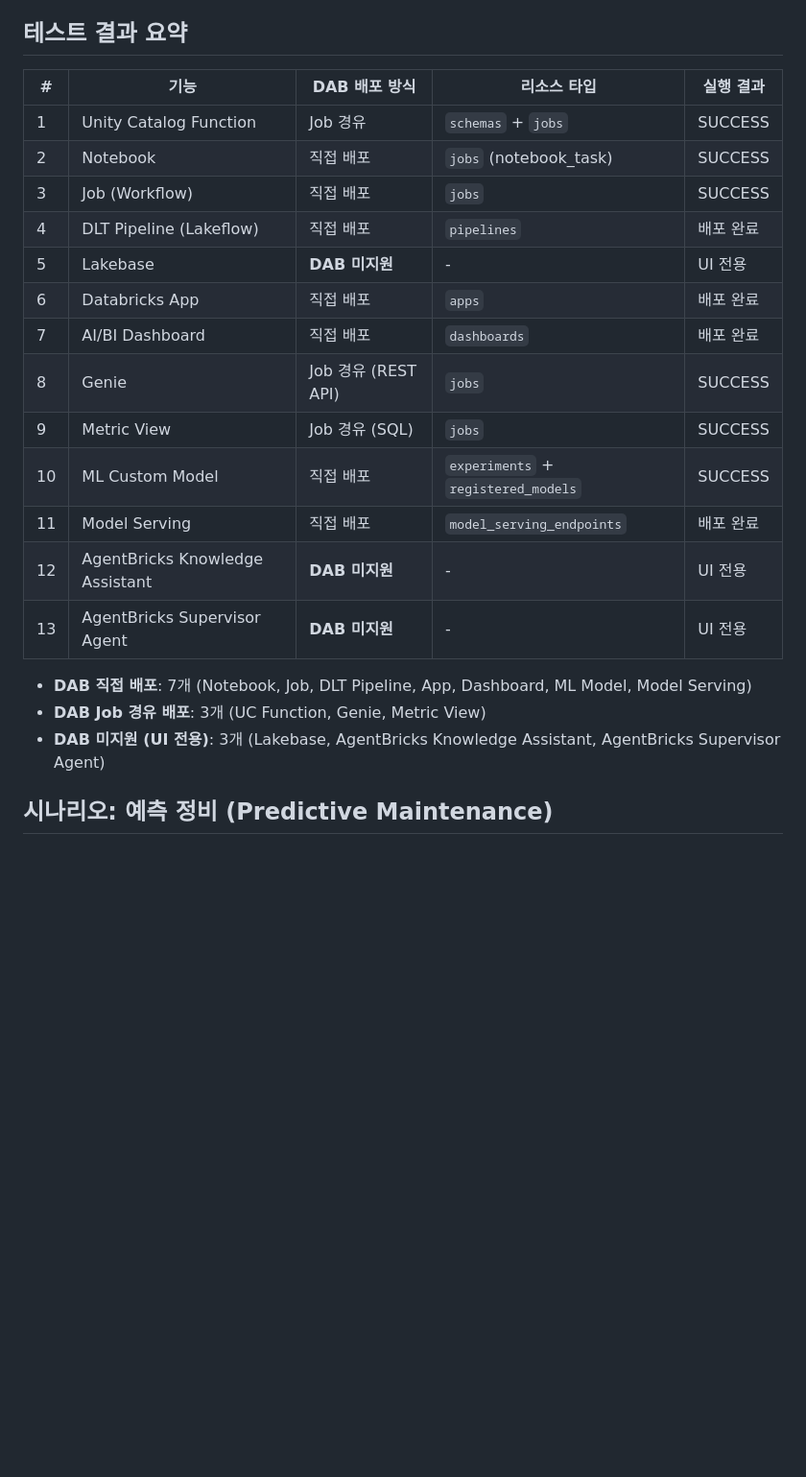
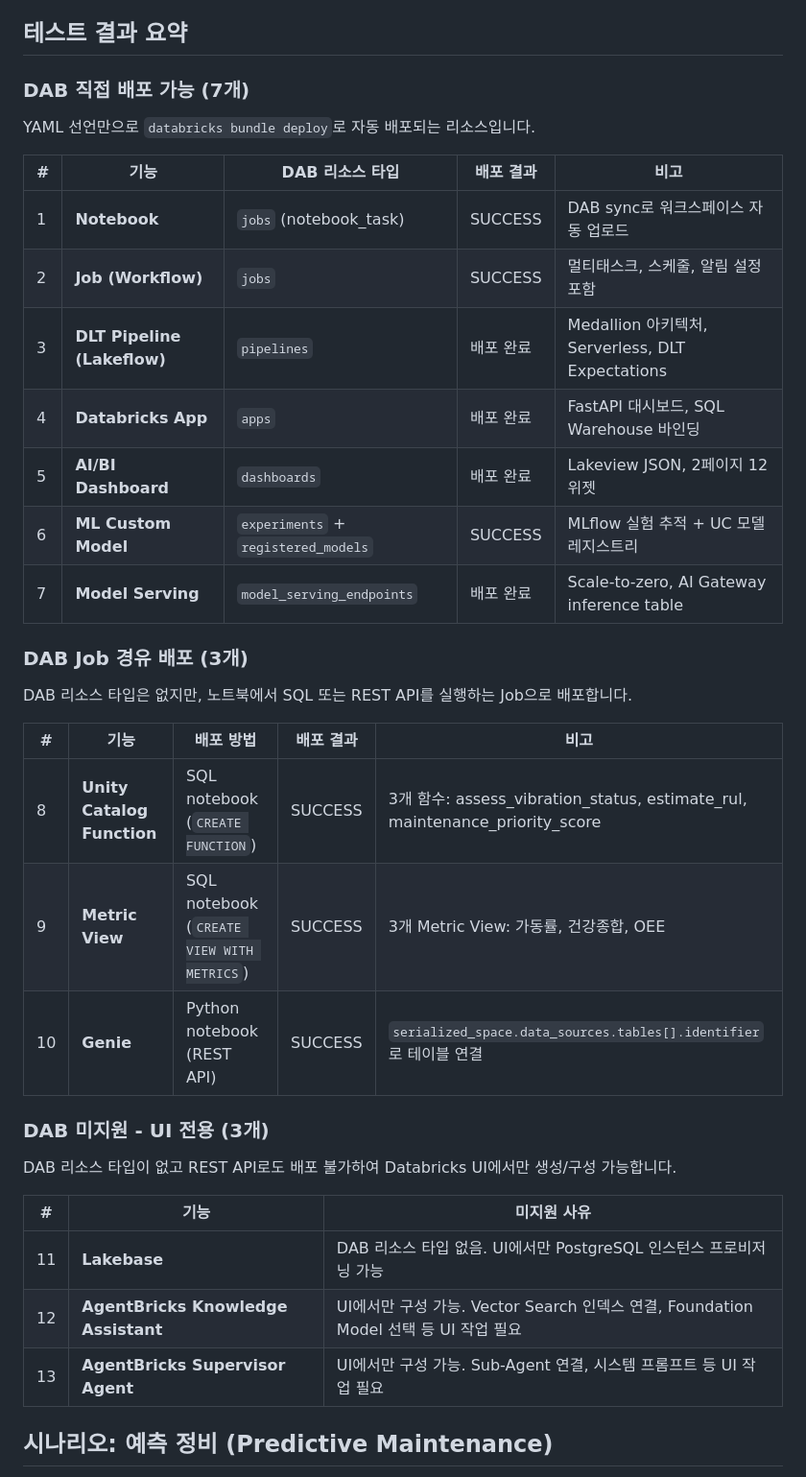
Before and after one commit to hongguenpark/dab-predictive-maintenance, a Markdown page: README.md, the part around the change. Shown at 96% size. Drawn GitHub-style; blank space fills up the shorter version.

Commit message:
docs: 테스트 결과 요약 3개 카테고리로 재정리
- DAB 직접 배포 (7개), Job 경유 (3개), UI 전용 (3개)로 분리
- 각 카테고리별 별도 테이블로 가독성 향상
- 리소스 타입, 배포 방법, 결과, 비고를 명확히 구분

Co-authored-by: Isaac

```diff
--- a/README.md
+++ b/README.md
@@ -4,25 +4,39 @@
 
 ## 테스트 결과 요약
 
-| # | 기능 | DAB 배포 방식 | 리소스 타입 | 실행 결과 |
-|---|------|-------------|-----------|----------|
-| 1 | Unity Catalog Function | Job 경유 | `schemas` + `jobs` | SUCCESS |
-| 2 | Notebook | 직접 배포 | `jobs` (notebook_task) | SUCCESS |
-| 3 | Job (Workflow) | 직접 배포 | `jobs` | SUCCESS |
-| 4 | DLT Pipeline (Lakeflow) | 직접 배포 | `pipelines` | 배포 완료 |
-| 5 | Lakebase | **DAB 미지원** | - | UI 전용 |
-| 6 | Databricks App | 직접 배포 | `apps` | 배포 완료 |
-| 7 | AI/BI Dashboard | 직접 배포 | `dashboards` | 배포 완료 |
-| 8 | Genie | Job 경유 (REST API) | `jobs` | SUCCESS |
-| 9 | Metric View | Job 경유 (SQL) | `jobs` | SUCCESS |
-| 10 | ML Custom Model | 직접 배포 | `experiments` + `registered_models` | SUCCESS |
-| 11 | Model Serving | 직접 배포 | `model_serving_endpoints` | 배포 완료 |
-| 12 | AgentBricks Knowledge Assistant | **DAB 미지원** | - | UI 전용 |
-| 13 | AgentBricks Supervisor Agent | **DAB 미지원** | - | UI 전용 |
+### DAB 직접 배포 가능 (7개)
 
-- **DAB 직접 배포**: 7개 (Notebook, Job, DLT Pipeline, App, Dashboard, ML Model, Model Serving)
-- **DAB Job 경유 배포**: 3개 (UC Function, Genie, Metric View)
-- **DAB 미지원 (UI 전용)**: 3개 (Lakebase, AgentBricks Knowledge Assistant, AgentBricks Supervisor Agent)
+YAML 선언만으로 `databricks bundle deploy`로 자동 배포되는 리소스입니다.
+
+| # | 기능 | DAB 리소스 타입 | 배포 결과 | 비고 |
+|---|------|---------------|----------|------|
+| 1 | **Notebook** | `jobs` (notebook_task) | SUCCESS | DAB sync로 워크스페이스 자동 업로드 |
+| 2 | **Job (Workflow)** | `jobs` | SUCCESS | 멀티태스크, 스케줄, 알림 설정 포함 |
+| 3 | **DLT Pipeline (Lakeflow)** | `pipelines` | 배포 완료 | Medallion 아키텍처, Serverless, DLT Expectations |
+| 4 | **Databricks App** | `apps` | 배포 완료 | FastAPI 대시보드, SQL Warehouse 바인딩 |
+| 5 | **AI/BI Dashboard** | `dashboards` | 배포 완료 | Lakeview JSON, 2페이지 12위젯 |
+| 6 | **ML Custom Model** | `experiments` + `registered_models` | SUCCESS | MLflow 실험 추적 + UC 모델 레지스트리 |
+| 7 | **Model Serving** | `model_serving_endpoints` | 배포 완료 | Scale-to-zero, AI Gateway inference table |
+
+### DAB Job 경유 배포 (3개)
+
+DAB 리소스 타입은 없지만, 노트북에서 SQL 또는 REST API를 실행하는 Job으로 배포합니다.
+
+| # | 기능 | 배포 방법 | 배포 결과 | 비고 |
+|---|------|----------|----------|------|
+| 8 | **Unity Catalog Function** | SQL notebook (`CREATE FUNCTION`) | SUCCESS | 3개 함수: assess_vibration_status, estimate_rul, maintenance_priority_score |
+| 9 | **Metric View** | SQL notebook (`CREATE VIEW WITH METRICS`) | SUCCESS | 3개 Metric View: 가동률, 건강종합, OEE |
+| 10 | **Genie** | Python notebook (REST API) | SUCCESS | `serialized_space.data_sources.tables[].identifier`로 테이블 연결 |
+
+### DAB 미지원 - UI 전용 (3개)
+
+DAB 리소스 타입이 없고 REST API로도 배포 불가하여 Databricks UI에서만 생성/구성 가능합니다.
+
+| # | 기능 | 미지원 사유 |
+|---|------|-----------|
+| 11 | **Lakebase** | DAB 리소스 타입 없음. UI에서만 PostgreSQL 인스턴스 프로비저닝 가능 |
+| 12 | **AgentBricks Knowledge Assistant** | UI에서만 구성 가능. Vector Search 인덱스 연결, Foundation Model 선택 등 UI 작업 필요 |
+| 13 | **AgentBricks Supervisor Agent** | UI에서만 구성 가능. Sub-Agent 연결, 시스템 프롬프트 등 UI 작업 필요 |
 
 ## 시나리오: 예측 정비 (Predictive Maintenance)
 
```
